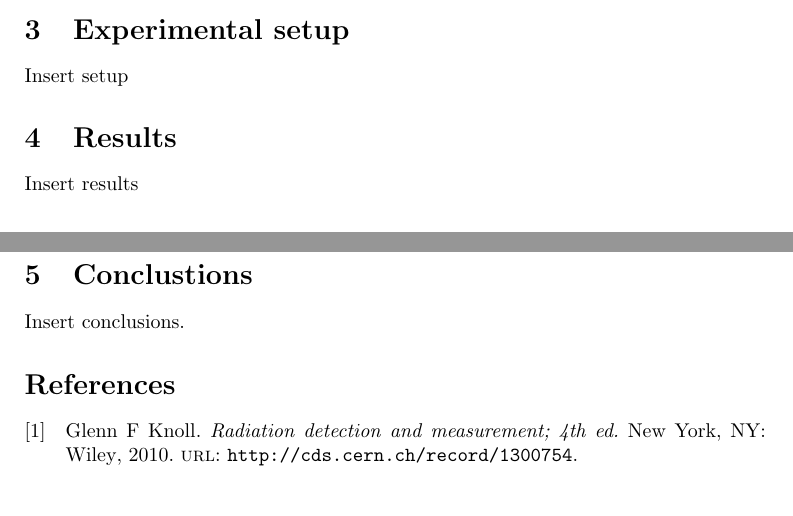
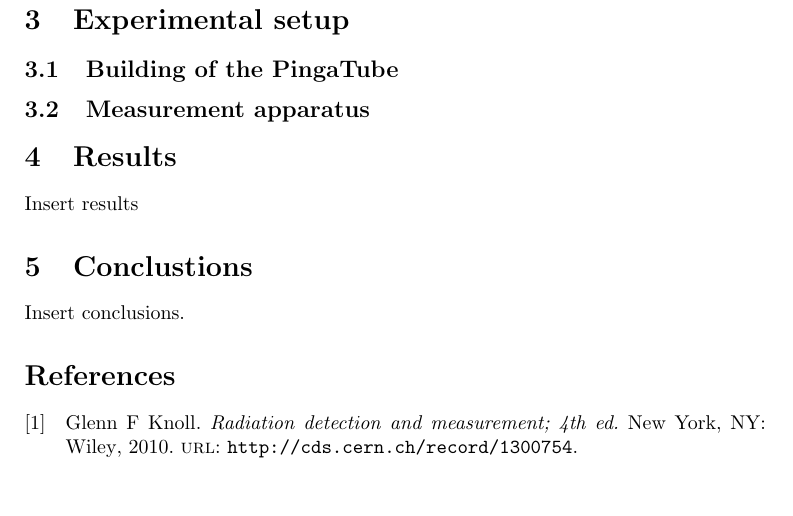
Before and after one commit to drkg4b/lab-reports, a LaTeX paper (prop_counter/prop_counter.tex, which reads prop_counter/setup.tex): two parts of pages 2 and 3 of 3 before the commit and part of page 3 of 3 after it, the two joined at a grey line, cut so that both start at the same text. Compiled offline with pdfLaTeX.

Commit message:
.setup.tex: Adding section structure

```diff
--- a/prop_counter/setup.tex
+++ b/prop_counter/setup.tex
@@ -1,4 +1,9 @@
-Insert setup
+\subsection{Building of the PingaTube}
+\label{sec:building-pingatube}
+
+\subsection{Measurement apparatus}
+\label{sec:meas-appar}
+
 %%% Local Variables:
 %%% mode: latex
 %%% TeX-master: "prop_counter"
```
